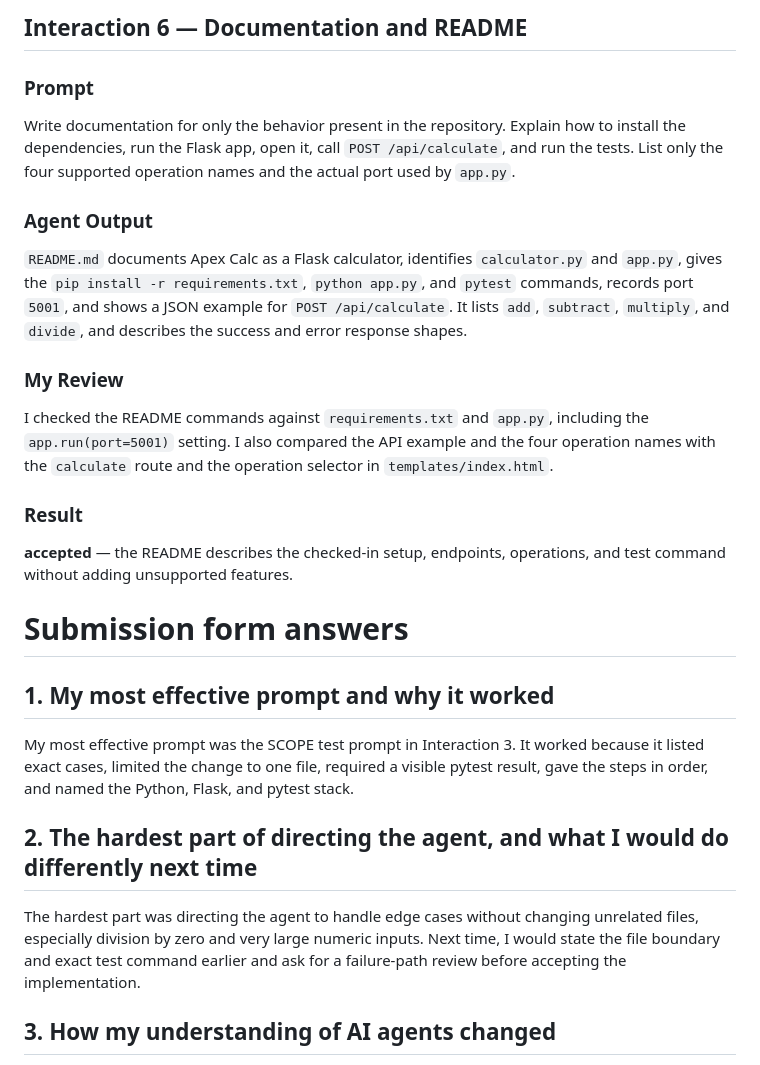
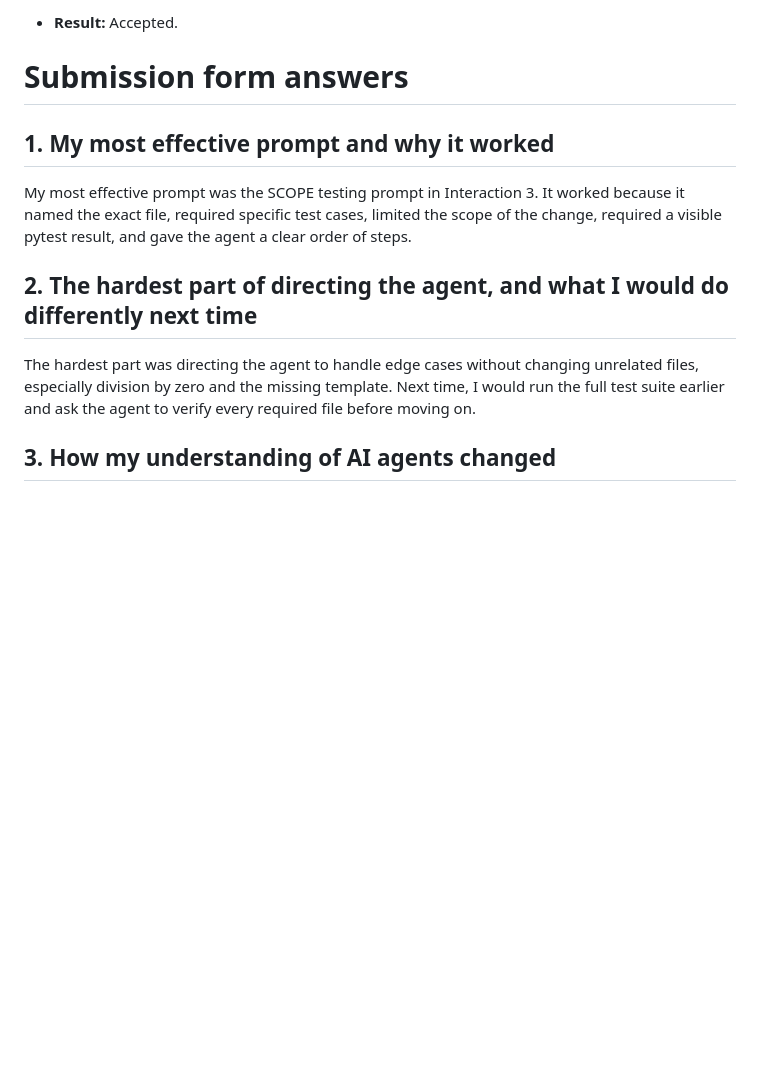
Before and after one commit to mohali11/calculatorv1, a Markdown page: AI_LOG.md, the part around one of its changes. Rendered like a GitHub page; blank space fills up the shorter version.

```diff
--- a/AI_LOG.md
+++ b/AI_LOG.md
@@ -87,27 +60,15 @@ I checked `test_rejects_a_number_too_large_for_a_float` and `test_rejects_a_resu
 
-## Interaction 6 — Documentation and README
-
-### Prompt
-Write documentation for only the behavior present in the repository. Explain how to install the dependencies, run the Flask app, open it, call `POST /api/calculate`, and run the tests. List only the four supported operation names and the actual port used by `app.py`.
-
-### Agent Output
-`README.md` documents Apex Calc as a Flask calculator, identifies `calculator.py` and `app.py`, gives the `pip install -r requirements.txt`, `python app.py`, and `pytest` commands, records port `5001`, and shows a JSON example for `POST /api/calculate`. It lists `add`, `subtract`, `multiply`, and `divide`, and describes the success and error response shapes.
-
-### My Review
-I checked the README commands against `requirements.txt` and `app.py`, including the `app.run(port=5001)` setting. I also compared the API example and the four operation names with the `calculate` route and the operation selector in `templates/index.html`.
-
-### Result
-**accepted** — the README describes the checked-in setup, endpoints, operations, and test command without adding unsupported features.
+- **Result:** Accepted.
 
 # Submission form answers
 
 ## 1. My most effective prompt and why it worked
 
-My most effective prompt was the SCOPE test prompt in Interaction 3. It worked because it listed exact cases, limited the change to one file, required a visible pytest result, gave the steps in order, and named the Python, Flask, and pytest stack.
+My most effective prompt was the SCOPE testing prompt in Interaction 3. It worked because it named the exact file, required specific test cases, limited the scope of the change, required a visible pytest result, and gave the agent a clear order of steps.
 
 ## 2. The hardest part of directing the agent, and what I would do differently next time
 
-The hardest part was directing the agent to handle edge cases without changing unrelated files, especially division by zero and very large numeric inputs. Next time, I would state the file boundary and exact test command earlier and ask for a failure-path review before accepting the implementation.
+The hardest part was directing the agent to handle edge cases without changing unrelated files, especially division by zero and the missing template. Next time, I would run the full test suite earlier and ask the agent to verify every required file before moving on.
 
 ## 3. How my understanding of AI agents changed
 
```
Also changed, not shown: other parts of AI_LOG.md (+29 -56 lines).
